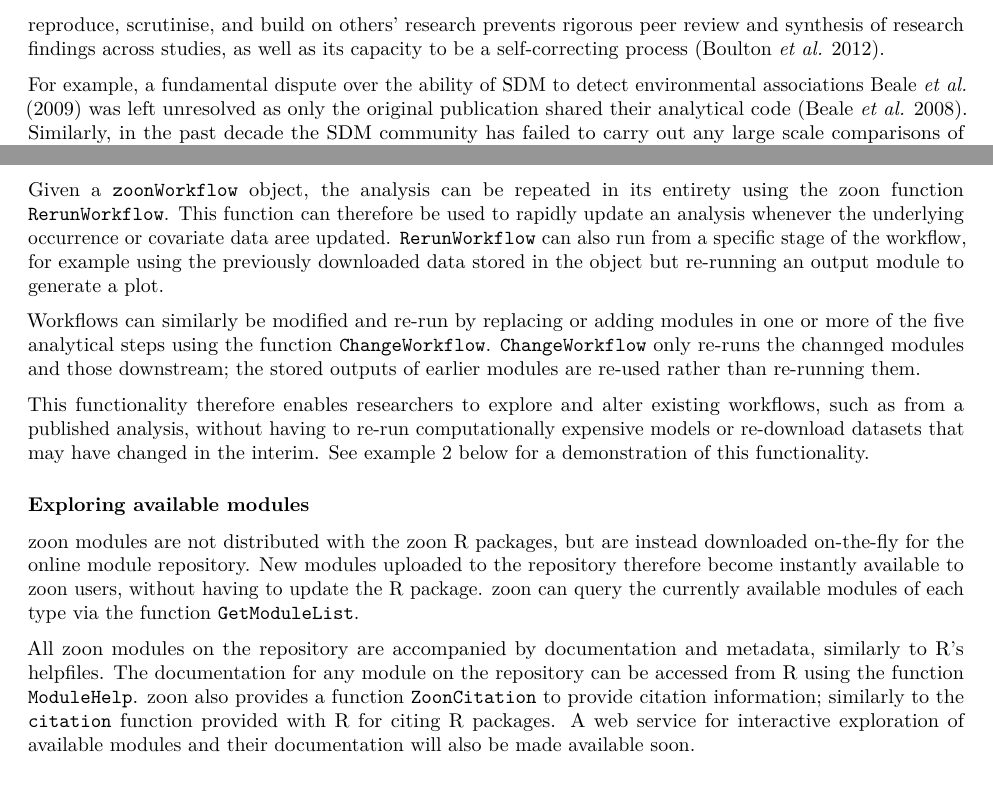
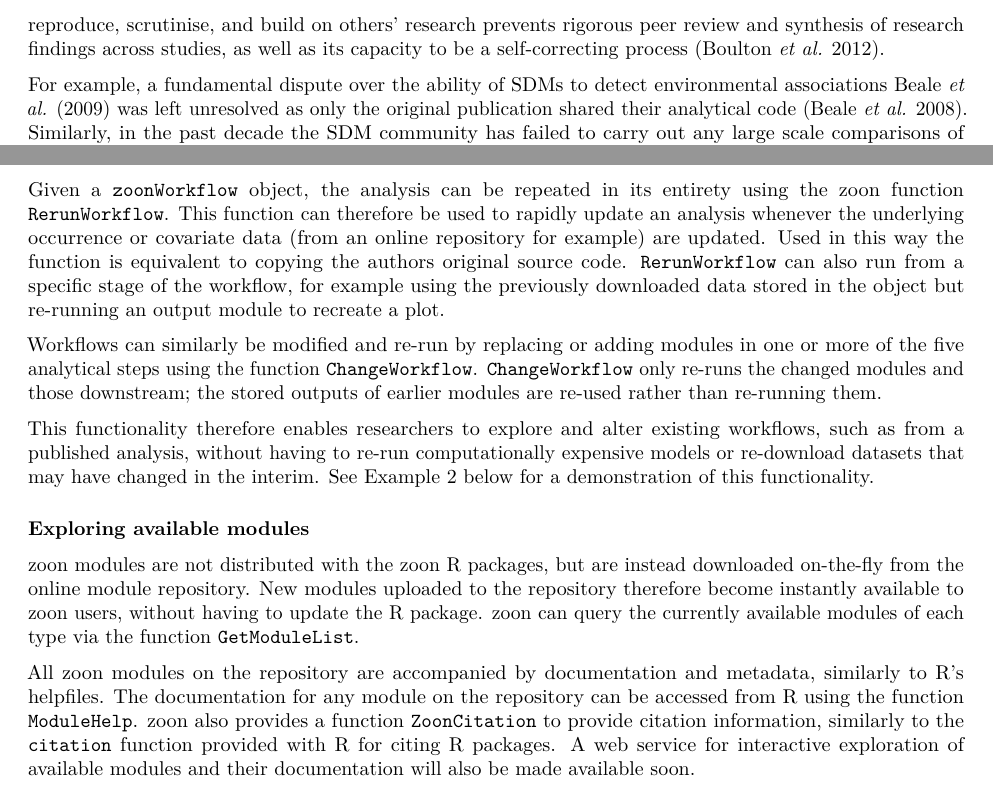
Before and after one commit to zoonproject/zoon_app_paper, an R Markdown document (ms.Rmd): two parts of pages 2 and 5 of 14, joined at a grey line, cut so that both start at the same text. Rendered offline with R 4.5, knitr and Pandoc, then LaTeX, with nearby package versions; some code elsewhere in the file could not run offline.

Commit message:
Language edits and typos.
* Some typos

 * version 0.5-3 to version 0.5.3 (think this is correct).

*SDM to SDMs in certain cases. I'm not sure if this is correct, but I find it offputting when Models is abbreviated just to M. I have left cases where the word is "Modelling" to be SDM.

* Typo in Fig 1A that I can't fix. "usingh local resources or API". Also "Model(s)" is the only case with bracketed 's'. "processes", "Predictor variables", "Ouputs" are equally singular or plural. Think "Model(s)" should be changed to "Models".

* Attempt to clarify RerunWorkflow.


* "White areas are masked due to being in the sea or outside the MESS mask." (currently not masked in Fig 2A). Presence absence points not displayed either.

* Surface in 2A is already thresholded.

* Feng and Papes isn't currently trained only on USA points as suggested by "armadillo in the USA" (line 203).
`SpOcc('Dasypus novemcinctus', extent = c(-130, -20, -60, 60)` says it uses all Americas? I'll go back and check the paper and the code.

```diff
--- a/ms.Rmd
+++ b/ms.Rmd
@@ -63,7 +63,7 @@ As a result, the SDM community is divided into research silos, with groups of re
 This is compounded by the almost all available SDM software being focussed on analytical tasks such as constructing models, rather than enabling scientists to produce analyses that others can reproduce and modify.
 The inability of SDM researchers to reproduce, scrutinise, and build on others' research prevents rigorous peer review and synthesis of research findings across studies, as well as its capacity to be a self-correcting process [@Boulton2012].
 
-For example, a fundamental dispute over the ability of SDM to detect environmental associations [@Beale2008, @Araujo2009, @Beale2009] was left unresolved as only the original publication shared their analytical code [@Beale2008].
+For example, a fundamental dispute over the ability of SDMs to detect environmental associations [@Beale2008, @Araujo2009, @Beale2009] was left unresolved as only the original publication shared their analytical code [@Beale2008].
 Similarly, in the past decade the SDM community has failed to carry out any large scale comparisons of SDM methods, still relying on the work of @Elith2006 to make decisions, despite the development of hundreds of new methods as well as improved evaluation procedures [@Roberts2016].
 The community's inability to repeat this comprehensive analysis is due to both lack of access to comparable data and the difficulty in learning and applying the many different pieces of software for model fitting.
 
@@ -163,23 +163,24 @@ These functions return either the single R object outputted by each module, or l
 ### Reproducing and extending workflows
 
 Given a `zoonWorkflow` object, the analysis can be repeated in its entirety using the zoon function `RerunWorkflow`.
-This function can therefore be used to rapidly update an analysis whenever the underlying occurrence or covariate data aree updated.
-`RerunWorkflow` can also run from a specific stage of the workflow, for example using the previously downloaded data stored in the object but re-running an output module to generate a plot.
+This function can therefore be used to rapidly update an analysis whenever the underlying occurrence or covariate data (from an online repository for example) are updated.
+Used in this way the function is equivalent to copying the authors original source code.
+`RerunWorkflow` can also run from a specific stage of the workflow, for example using the previously downloaded data stored in the object but re-running an output module to recreate a plot.
 
 Workflows can similarly be modified and re-run by replacing or adding modules in one or more of the five analytical steps using the function `ChangeWorkflow`.
-`ChangeWorkflow` only re-runs the channged modules and those downstream; the stored outputs of earlier modules are re-used rather than re-running them.
+`ChangeWorkflow` only re-runs the changed modules and those downstream; the stored outputs of earlier modules are re-used rather than re-running them.
 
-This functionality therefore enables researchers to explore and alter existing workflows, such as from a published analysis, without having to re-run computationally expensive models or re-download datasets that may have changed in the interim. See example 2 below for a demonstration of this functionality.
+This functionality therefore enables researchers to explore and alter existing workflows, such as from a published analysis, without having to re-run computationally expensive models or re-download datasets that may have changed in the interim. See Example 2 below for a demonstration of this functionality.
 
 ### Exploring available modules
 
-zoon modules are not distributed with the zoon R packages, but are instead downloaded on-the-fly for the online module repository.
+zoon modules are not distributed with the zoon R packages, but are instead downloaded on-the-fly from the online module repository.
 New modules uploaded to the repository therefore become instantly available to zoon users, without having to update the R package.
 zoon can query the currently available modules of each type via the function `GetModuleList`.
 
 All zoon modules on the repository are accompanied by documentation and metadata, similarly to R's helpfiles.
 The documentation for any module on the repository can be accessed from R using the function `ModuleHelp`.
-zoon also provides a function `ZoonCitation` to provide citation information; similarly to the `citation` function provided with R for citing R packages.
+zoon also provides a function `ZoonCitation` to provide citation information, similarly to the `citation` function provided with R for citing R packages.
 A web service for interactive exploration of available modules and their documentation will also be made available soon.
 
 
```
Also changed, not shown: ms.Rmd (14 more changed lines).
